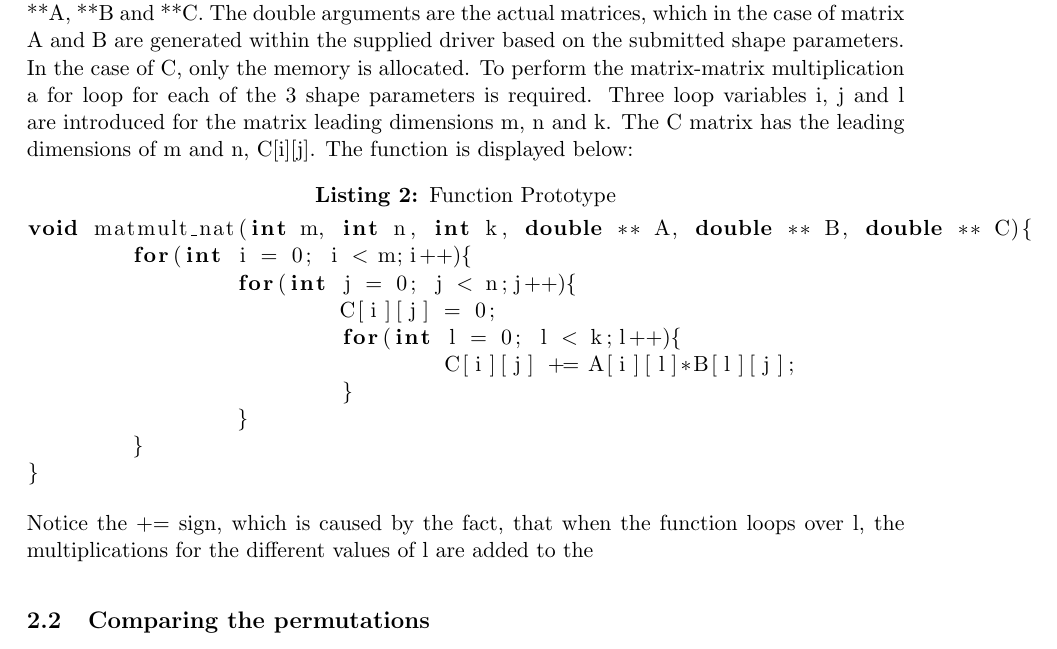
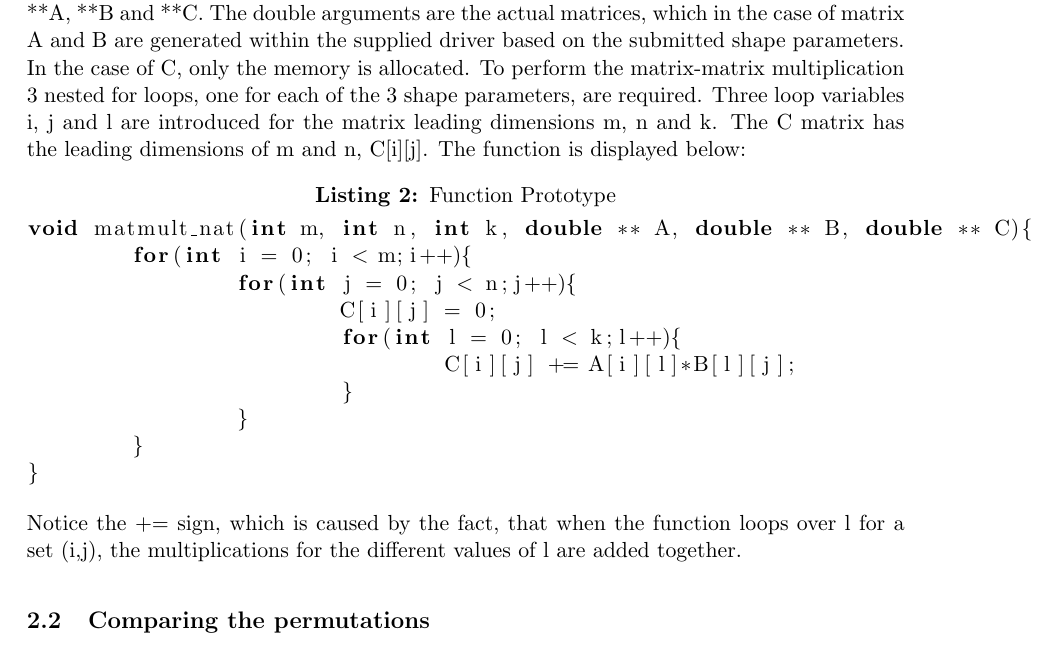
Before and after one commit to oh54/High-Performance-Computing, a LaTeX problem sheet (Project1/Report/Assignment1_report.tex, which reads Project1/Report/tex/nat.tex): part of page 3 of 4, cut so that both start at the same text. Compiled offline with pdfLaTeX.

Commit message:
nat updated

```diff
--- a/Project1/Report/tex/nat.tex
+++ b/Project1/Report/tex/nat.tex
@@ -11,7 +11,7 @@ void matmult_NNN(int m, int n, int k, double ** A, double ** B, double ** C)
 
 The function prototypes are all declared in the header file ass1\_lib.h. The functions themselves are described in the ass1\_lib.cpp file, where the ass1\_lib.h library is included. \\
 
-The native function takes the integer arguments m, n and k, as well as the double arguments **A, **B and **C. The double arguments are the actual matrices, which in the case of matrix A and B are generated within the supplied driver based on the submitted shape parameters. In the case of C, only the memory is allocated. To perform the matrix-matrix multiplication a for loop for each of the 3 shape parameters is required. Three loop variables i, j and l are introduced for the matrix leading dimensions m, n and k. The C matrix has the leading dimensions of m and n, C[i][j]. The function is displayed below:
+The native function takes the integer arguments m, n and k, as well as the double arguments **A, **B and **C. The double arguments are the actual matrices, which in the case of matrix A and B are generated within the supplied driver based on the submitted shape parameters. In the case of C, only the memory is allocated. To perform the matrix-matrix multiplication 3 nested for loops, one for each of the 3 shape parameters, are required. Three loop variables i, j and l are introduced for the matrix leading dimensions m, n and k. The C matrix has the leading dimensions of m and n, C[i][j]. The function is displayed below:
 
 \begin{lstlisting}[language=C++, caption=Function Prototype]
 void matmult_nat(int m, int n, int k, double ** A, double ** B, double ** C){
@@ -26,4 +26,4 @@ void matmult_nat(int m, int n, int k, double ** A, double ** B, double ** C){
 }
 \end{lstlisting}
 
-Notice the += sign, which is caused by the fact, that when the function loops over l, the multiplications for the different values of l are added to the
+Notice the += sign, which is caused by the fact, that when the function loops over l for a set (i,j), the multiplications for the different values of l are added together.
```
